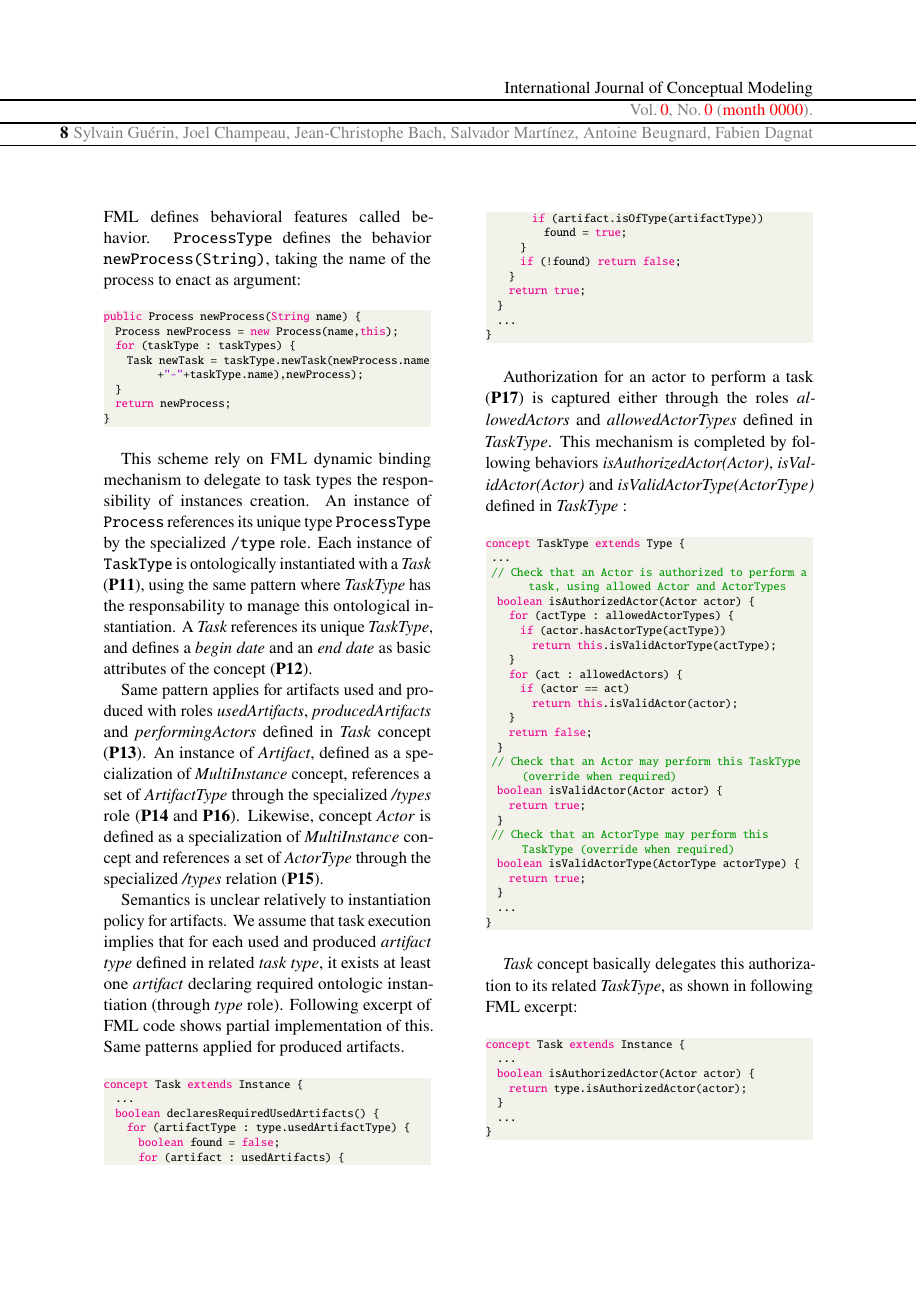
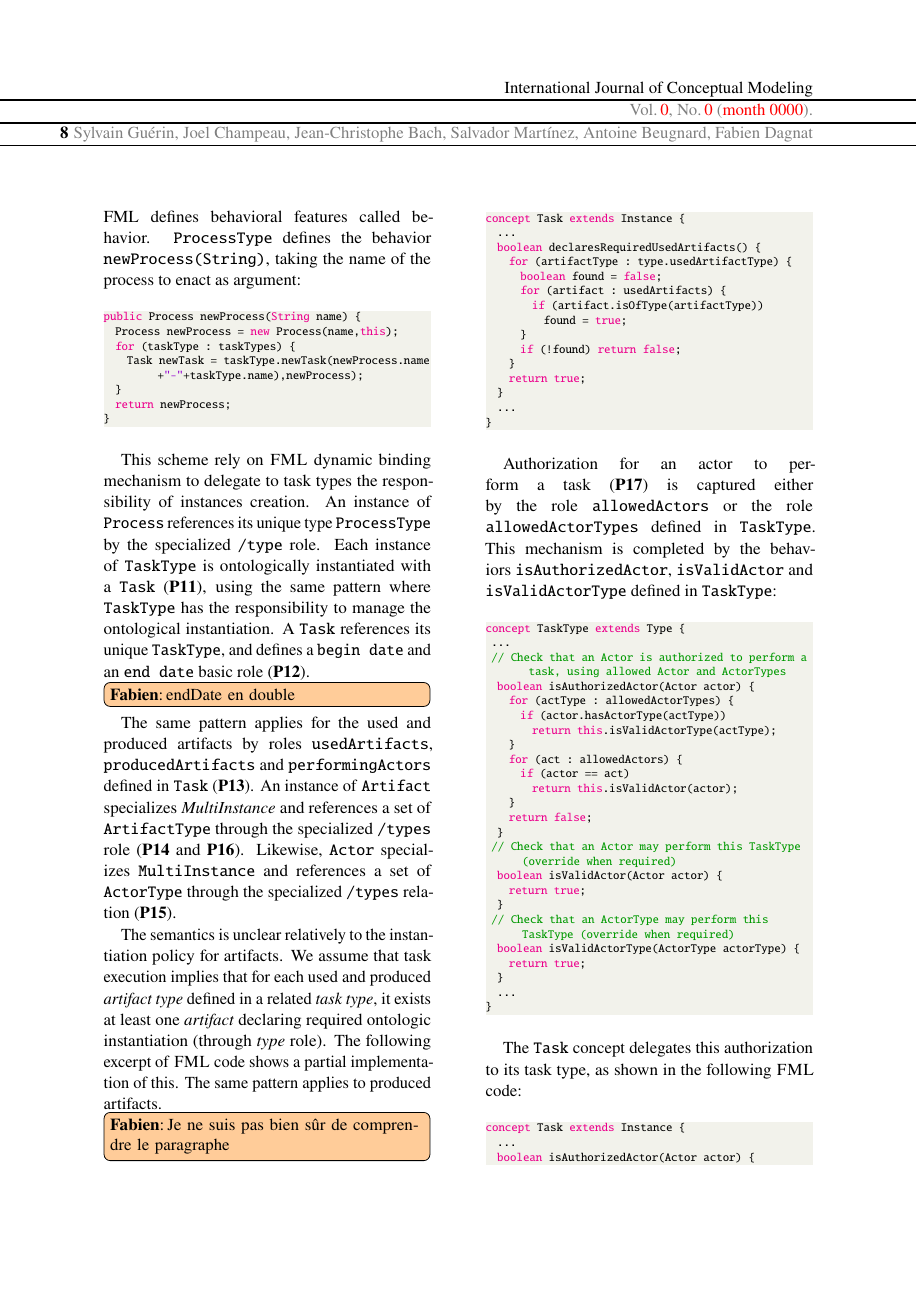
Before and after one commit to labsticc-p4s/multi-process-challenge, a LaTeX document (1-Main.tex, which reads 6-ModelPresentation.tex): page 8 of 17 before the commit and page 8 of 18 after it. Compiled offline with pdfLaTeX.

Commit message:
synchro vendredi soir

```diff
--- a/6-ModelPresentation.tex
+++ b/6-ModelPresentation.tex
@@ -104,11 +104,13 @@ public Process newProcess(String name) {
 }
 \end{lstlisting}
 
-This scheme rely on \FML dynamic binding mechanism to delegate to task types the responsibility of instances creation. An instance of \texttt{Process} references its unique type \texttt{ProcessType} by the specialized \texttt{/type} role. Each instance of \texttt{TaskType} is ontologically instantiated with a \textit{Task} (\textbf{P11}), using the same pattern where \textit{TaskType} has the responsability to manage this ontological instantiation. A \textit{Task} references its unique \textit{TaskType}, and defines a \textit{begin date} and an \textit{end date} as basic attributes of the concept (\textbf{P12}).
+This scheme rely on \FML dynamic binding mechanism to delegate to task types the responsibility of instances creation. An instance of \texttt{Process} references its unique type \texttt{ProcessType} by the specialized \texttt{/type} role. Each instance of \texttt{TaskType} is ontologically instantiated with a \texttt{Task} (\textbf{P11}), using the same pattern where \texttt{TaskType} has the responsibility to manage the ontological instantiation. A \texttt{Task} references its unique \texttt{TaskType}, and defines a \texttt{begin date} and an \texttt{end date} basic role (\textbf{P12}).
+\noteFabien{endDate en double}
 
-Same pattern applies for artifacts used and produced with roles \textit{usedArtifacts}, \textit{producedArtifacts} and \textit{performingActors} defined in \textit{Task} concept (\textbf{P13}). An instance of \textit{Artifact}, defined as a specialization of \textit{MultiInstance} concept, references a set of \textit{ArtifactType} through the specialized \textit{/types} role (\textbf{P14} and \textbf{P16}). Likewise, concept \textit{Actor} is defined as a specialization of \textit{MultiInstance} concept and references a set of \textit{ActorType} through the specialized \textit{/types} relation (\textbf{P15}).
+The same pattern applies for the used and produced artifacts by roles \texttt{usedArtifacts}, \texttt{producedArtifacts} and \texttt{performingActors} defined in \texttt{Task} (\textbf{P13}). An instance of \texttt{Artifact} specializes \textit{MultiInstance} and references a set of \texttt{ArtifactType} through the specialized \texttt{/types} role (\textbf{P14} and \textbf{P16}). Likewise, \texttt{Actor} specializes \texttt{MultiInstance} and references a set of \texttt{ActorType} through the specialized \texttt{/types} relation (\textbf{P15}).
 
-Semantics is unclear relatively to instantiation policy for artifacts. We assume that task execution implies that for each used and produced \textit{artifact type} defined in related \textit{task type}, it exists at least one \textit{artifact} declaring required ontologic instantiation (through \textit{type} role). Following excerpt of FML code shows partial implementation of this. Same patterns applied for produced artifacts.
+The semantics is unclear relatively to the instantiation policy for artifacts. We assume that task execution implies that for each used and produced \emph{artifact type} defined in a related \emph{task type}, it exists at least one \emph{artifact} declaring required ontologic instantiation (through \textit{type} role). The following excerpt of \FML code shows a partial implementation of this. The same pattern applies to produced artifacts.
+\noteFabien{Je ne suis pas bien sûr de comprendre le paragraphe}
 
 \begin{lstlisting}
 concept Task extends Instance {
@@ -128,7 +130,7 @@ concept Task extends Instance {
 }
 \end{lstlisting}
 
-Authorization for an actor to perform a task (\textbf{P17}) is captured either through the roles \textit{allowedActors} and \textit{allowedActorTypes} defined in \textit{TaskType}. This mechanism is completed by following behaviors \textit{isAuthorizedActor(Actor)}, \textit{isValidActor(Actor)} and \textit{isValidActorType(ActorType)} defined in \textit{TaskType} :
+Authorization for an actor to perform a task (\textbf{P17}) is captured either by the role \texttt{allowedActors} or the role \texttt{allowedActorTypes} defined in \texttt{TaskType}. This mechanism is completed by the behaviors \texttt{isAuthorizedActor}, \texttt{isValidActor} and \texttt{isValidActorType} defined in \texttt{TaskType}:
 
 \begin{lstlisting}
 concept TaskType extends Type {
@@ -159,7 +161,7 @@ concept TaskType extends Type {
 }
 \end{lstlisting}
 
-\textit{Task} concept basically delegates this authorization to its related \textit{TaskType}, as shown in following FML excerpt:
+The \texttt{Task} concept delegates this authorization to its task type, as shown in the following \FML code:
 
 \begin{lstlisting}
 concept Task extends Instance {
```
Also changed, not shown: 6-ModelPresentation.tex (19 more changed lines).
